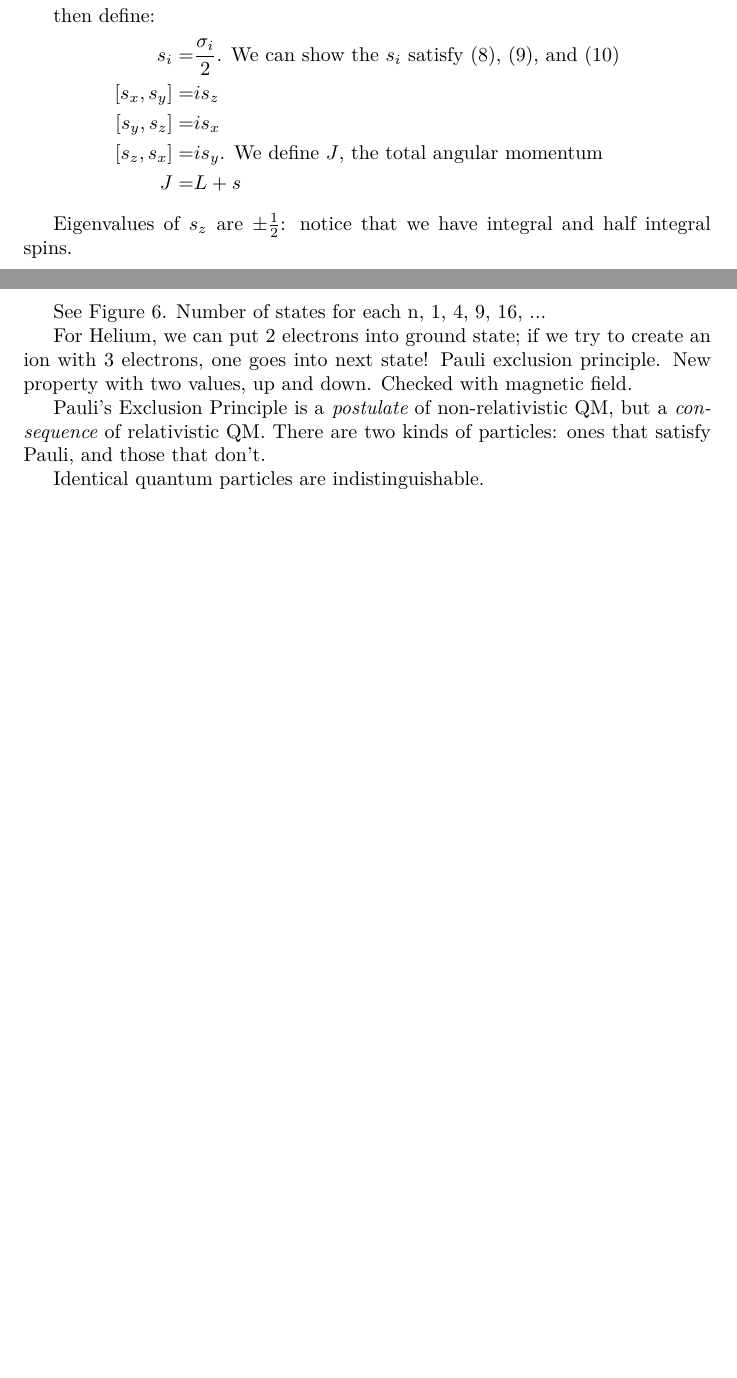
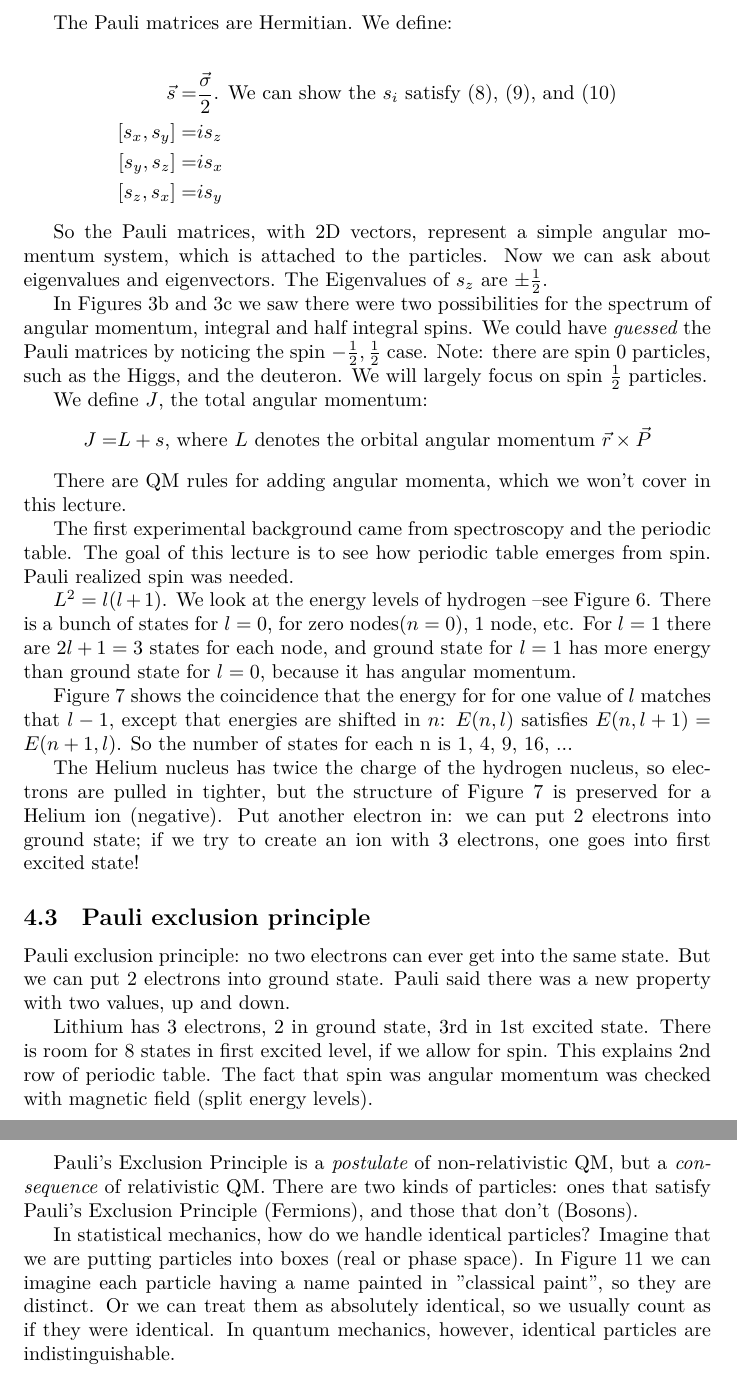
Before and after one commit to weka511/complexity, a LaTeX paper (tm/aqm.tex): two parts of pages 23 and 24 of 44 before the commit and two parts of pages 24 and 25 of 45 after it, joined at a grey line, cut at the place of the change, the shorter picture padded with empty space. Compiled offline with XeLaTeX.

Commit message:
Completed review of lecture 4 of AQM

```diff
--- a/tm/aqm.tex
+++ b/tm/aqm.tex
@@ -692,20 +688,40 @@ $$
-then define:
-\begin{align*}
-s_i =& \frac{\sigma_i}{2} \text{. We can show the $s_i$ satisfy (\ref{eq:lx_ly}), (\ref{eq:ly_lz}), and (\ref{eq:lz_lx})}\\
+\end{align*}
+
+The Pauli matrices are Hermitian. We define:
+
+\begin{align*}
+	\vec{s} =& \frac{\vec{\sigma}}{2} \text{. We can show the $s_i$ satisfy (\ref{eq:lx_ly}), (\ref{eq:ly_lz}), and (\ref{eq:lz_lx})}\\
 	[s_x,s_y] =& i s_z \\
 	[s_y,s_z] =& i s_x\\
-[s_z,s_x] =& i s_y \text{. We define $J$, the total angular momentum}\\
-J=&L+s
-\end{align*}
-
-Eigenvalues of $s_z$ are $\pm \frac{1}{2}$: notice that we have integral and half integral spins.
-
-
-See Figure \ref{fig:degeneracy:hydrogen}. Number of states for each n, 1, 4, 9, 16, ...
-
-For Helium, we can put 2 electrons into ground state; if we try to create an ion with 3 electrons, one goes into next state! Pauli exclusion principle. New property with two values, up and down. Checked with magnetic field.
-
-Pauli's Exclusion Principle is a\emph{ postulate} of non-relativistic QM, but a \emph{consequence} of relativistic QM. There are two kinds of particles: ones that satisfy Pauli, and those that don't.
-
-Identical quantum particles are indistinguishable.
-
+	[s_z,s_x] =& i s_y
+\end{align*}
+
+So the Pauli matrices, with 2D vectors, represent a simple angular momentum system, which is attached to the particles. Now we can ask about eigenvalues and eigenvectors. The Eigenvalues of $s_z$ are $\pm \frac{1}{2}$.
+
+In Figures \ref{fig:aqm-2-3a} and \ref{fig:aqm-2-3b} we saw there were two possibilities for the spectrum of angular momentum, integral and half integral spins. We could have \emph{guessed} the Pauli matrices by noticing the spin ${-\frac{1}{2},\frac{1}{2}}$ case. Note: there are spin $0$ particles, such as the Higgs, and the deuteron. We will largely focus on spin $\frac{1}{2}$ particles.
+
+We define $J$, the total angular momentum:
+\begin{align*}
+	J=&L+s \text{, where $L$ denotes the orbital angular momentum $\vec{r}\times\vec{P}$}
+\end{align*}
+
+There are QM rules for adding angular momenta, which we won't cover in this lecture.
+
+
+The first experimental background came from spectroscopy and the periodic table. The goal of this lecture is to see how periodic table emerges from spin. Pauli realized spin was needed.
+
+$L^2=l(l+1)$. We look at the energy levels of hydrogen --see Figure \ref{fig:degeneracy:hydrogen}. There is a bunch of states for $l=0$, for zero nodes($n=0$), 1 node, etc. For $l=1$ there are $2l+1=3$ states for each node, and ground state for $l=1$ has more energy than ground state for $l=0$, because it has angular momentum.
+
+Figure \ref{fig:aqm-3-central-coulomb} shows the coincidence that the  energy for  for one value of $l$ matches that $l-1$, except that energies are shifted in $n$: $E(n,l)$ satisfies $E(n,l+1)=E(n+1,l)$. So the number of states for each n is 1, 4, 9, 16, ...
+
+The Helium nucleus has twice the charge of the hydrogen nucleus, so electrons are pulled in tighter, but the structure of Figure \ref{fig:aqm-3-central-coulomb}  is preserved for a Helium ion (negative). Put another electron in: we can put 2 electrons into ground state; if we try to create an ion with 3 electrons, one goes into first excited state!
+
+\subsection{Pauli exclusion principle}
+
+Pauli exclusion principle: no two electrons can ever get into the same state. But we can put 2 electrons into ground state. Pauli said there was a new property with two values, up and down.
+
+Lithium has 3 electrons, 2 in ground state, 3rd in 1st excited state. There is room for 8 states in first excited level, if we allow for spin. This explains 2nd row of periodic table. The fact that spin was angular momentum was checked with magnetic field (split energy levels).
+
+Pauli's Exclusion Principle is a \emph{postulate} of non-relativistic QM, but a \emph{consequence} of relativistic QM. There are two kinds of particles: ones that satisfy Pauli's Exclusion Principle (Fermions), and those that don't (Bosons).
+
+In statistical mechanics, how do we handle identical particles? Imagine that we are putting particles into boxes (real or phase space). In Figure \ref{fig:aqm-4-particles-boxen} we can imagine each particle having a name painted in "classical paint", so they are distinct. Or we can treat them as absolutely identical, so we usually count as if they were identical. In quantum mechanics, however, identical  particles are indistinguishable.
```
Also changed, not shown: tm/figs/aqm-4-particles-boxen.jpg (added), tm/aqm.tex (43 more changed lines). Lines whose indentation alone changed are shown as unchanged.
